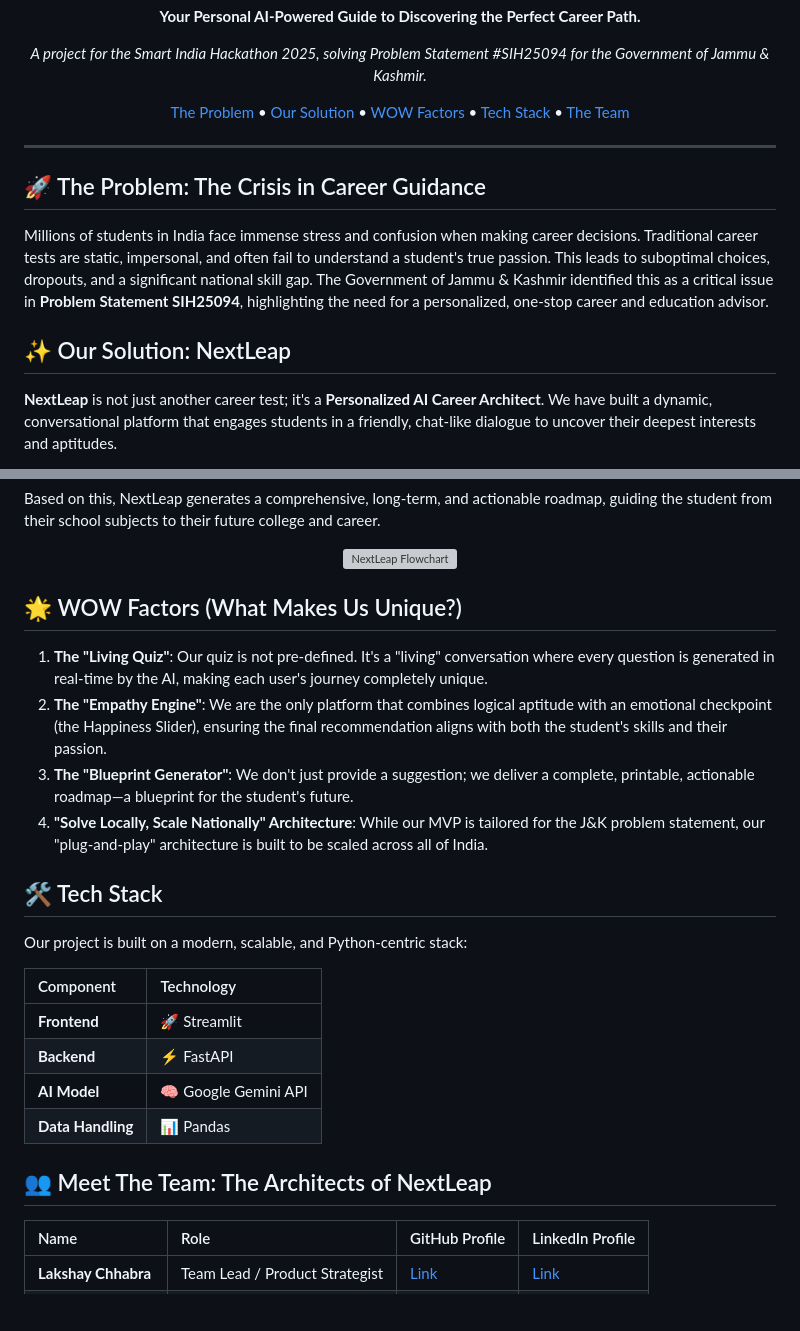
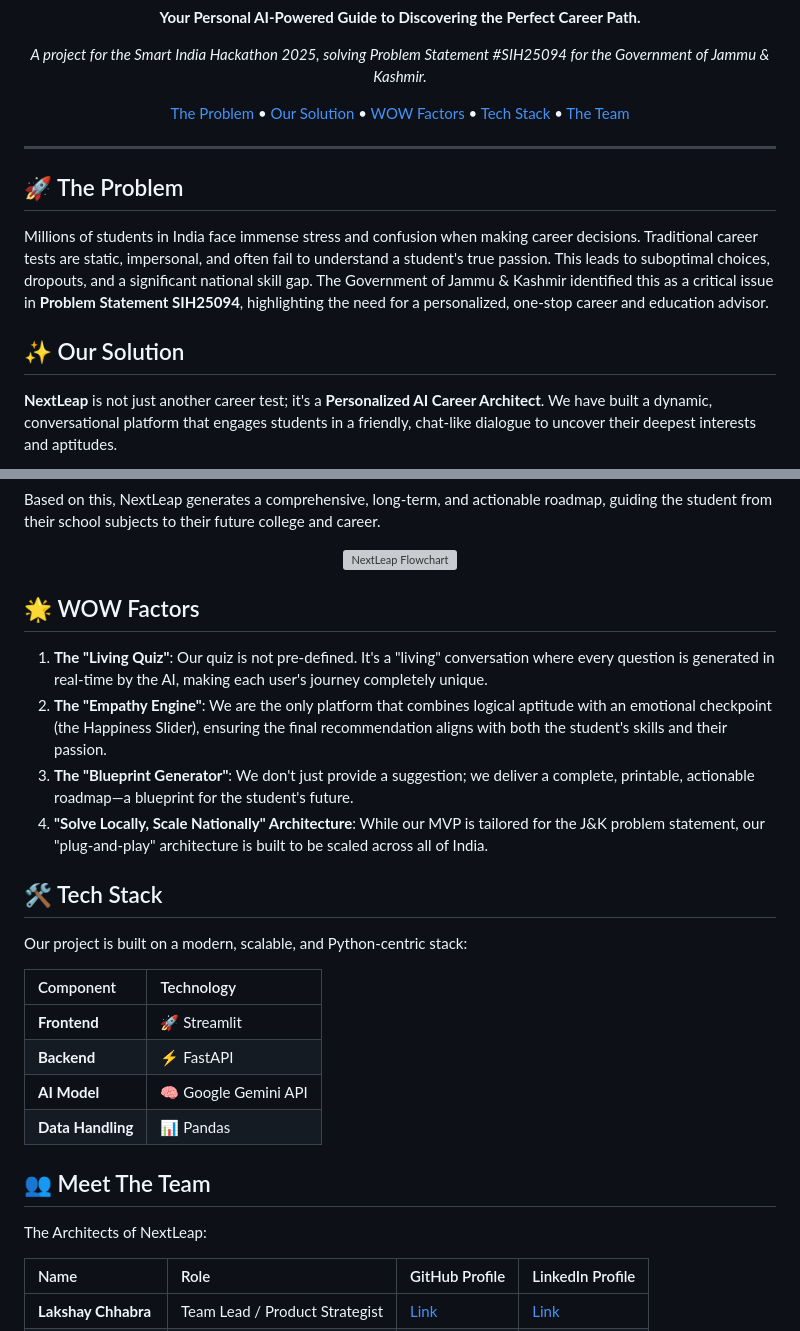
Before and after one commit to LakshChhabra248/NextLeap, a Markdown page: README.md, 2 parts joined by grey strips. GitHub-like rendering; blank space fills up the shorter version; grey boxes are pictures that could not be loaded.

```diff
--- a/README.md
+++ b/README.md
@@ -18,11 +18,11 @@
 
 ---
 
-## 🚀 The Problem: The Crisis in Career Guidance
+## 🚀 The Problem <a name="problem"></a>
 
 Millions of students in India face immense stress and confusion when making career decisions. Traditional career tests are static, impersonal, and often fail to understand a student's true passion. This leads to suboptimal choices, dropouts, and a significant national skill gap. The Government of Jammu & Kashmir identified this as a critical issue in **Problem Statement SIH25094**, highlighting the need for a personalized, one-stop career and education advisor.
 
-## ✨ Our Solution: NextLeap
+## ✨ Our Solution <a name="solution"></a>
 
 **NextLeap** is not just another career test; it's a **Personalized AI Career Architect**. We have built a dynamic, conversational platform that engages students in a friendly, chat-like dialogue to uncover their deepest interests and aptitudes.
 
@@ -36,14 +36,14 @@ Based on this, NextLeap generates a comprehensive, long-term, and actionable roa
   <img src="URL_TO_YOUR_FLOWCHART_IMAGE" alt="NextLeap Flowchart" width="700"/>
 </div>
 
-## 🌟 WOW Factors (What Makes Us Unique?)
+## 🌟 WOW Factors <a name="wow-factors"></a>
 
 1.  **The "Living Quiz"**: Our quiz is not pre-defined. It's a "living" conversation where every question is generated in real-time by the AI, making each user's journey completely unique.
 2.  **The "Empathy Engine"**: We are the only platform that combines logical aptitude with an emotional checkpoint (the Happiness Slider), ensuring the final recommendation aligns with both the student's skills and their passion.
 3.  **The "Blueprint Generator"**: We don't just provide a suggestion; we deliver a complete, printable, actionable roadmap—a blueprint for the student's future.
 4.  **"Solve Locally, Scale Nationally" Architecture**: While our MVP is tailored for the J&K problem statement, our "plug-and-play" architecture is built to be scaled across all of India.
 
-## 🛠️ Tech Stack
+## 🛠️ Tech Stack <a name="tech-stack"></a>
 
 Our project is built on a modern, scalable, and Python-centric stack:
 
@@ -54,7 +54,9 @@ Our project is built on a modern, scalable, and Python-centric stack:
 | **AI Model** | 🧠 Google Gemini API |
 | **Data Handling**| 📊 Pandas |
 
-## 👥 Meet The Team: The Architects of NextLeap
+## 👥 Meet The Team <a name="team"></a>
+
+The Architects of NextLeap:
 
 | Name | Role | GitHub Profile | LinkedIn Profile |
 | :--- | :--- | :--- | :--- |
```
Also changed, not shown: other parts of README.md (+5 -5 lines).
